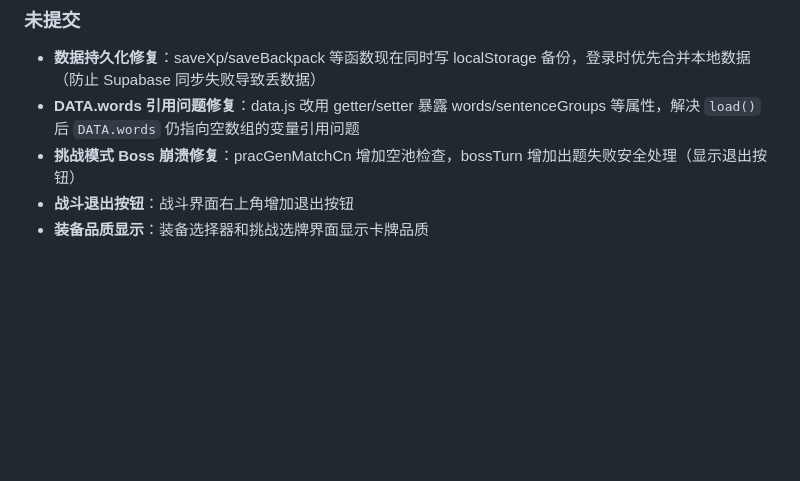
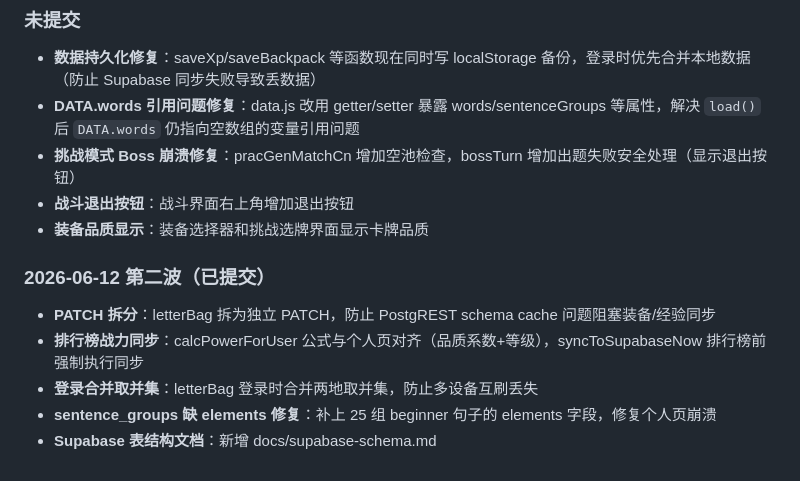
Before and after one commit to Unknow793/wuxing-english, a Markdown page: CHANGELOG.md, the part around the change. Drawn GitHub-style; blank space fills up the shorter version.

Commit message:
docs: 更新CHANGELOG记录今日修复

```diff
--- a/CHANGELOG.md
+++ b/CHANGELOG.md
@@ -201,3 +201,10 @@
 - **挑战模式 Boss 崩溃修复**：pracGenMatchCn 增加空池检查，bossTurn 增加出题失败安全处理（显示退出按钮）
 - **战斗退出按钮**：战斗界面右上角增加退出按钮
 - **装备品质显示**：装备选择器和挑战选牌界面显示卡牌品质
+
+### 2026-06-12 第二波（已提交）
+- **PATCH 拆分**：letterBag 拆为独立 PATCH，防止 PostgREST schema cache 问题阻塞装备/经验同步
+- **排行榜战力同步**：calcPowerForUser 公式与个人页对齐（品质系数+等级），syncToSupabaseNow 排行榜前强制执行同步
+- **登录合并取并集**：letterBag 登录时合并两地取并集，防止多设备互刷丢失
+- **sentence_groups 缺 elements 修复**：补上 25 组 beginner 句子的 elements 字段，修复个人页崩溃
+- **Supabase 表结构文档**：新增 docs/supabase-schema.md
```
